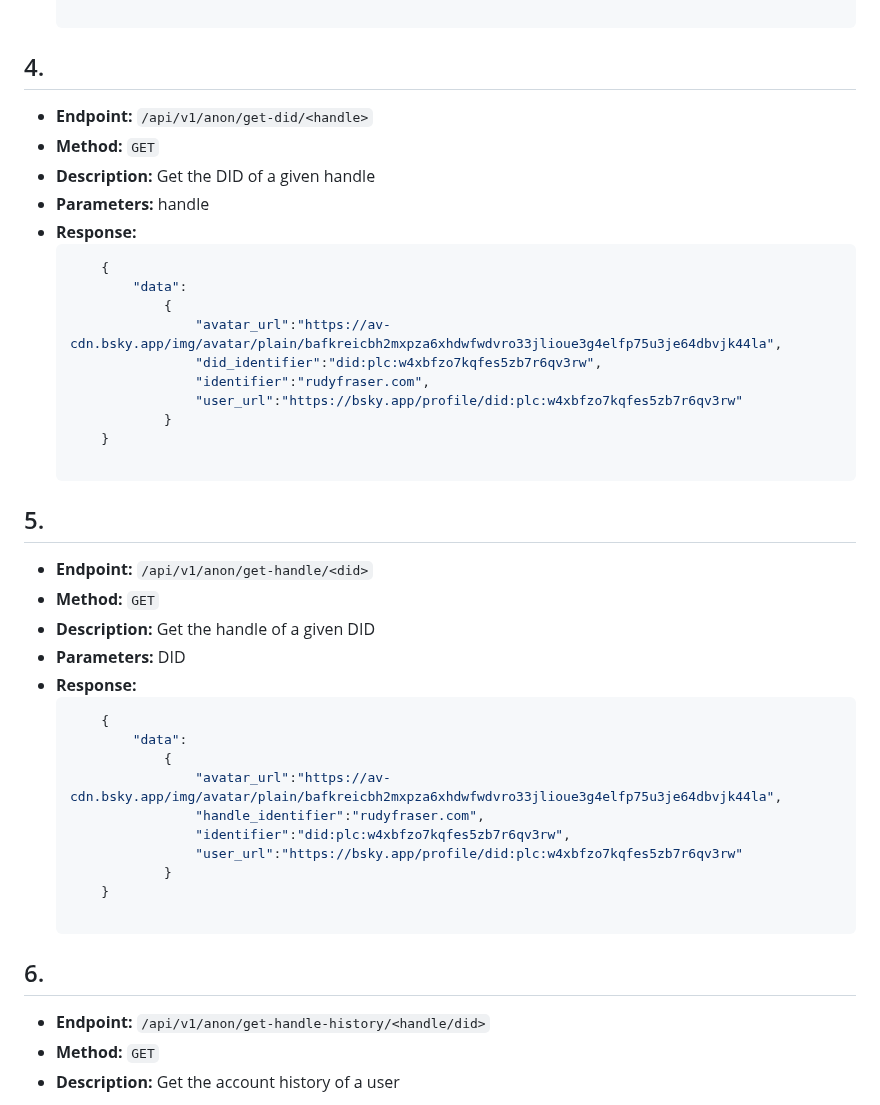
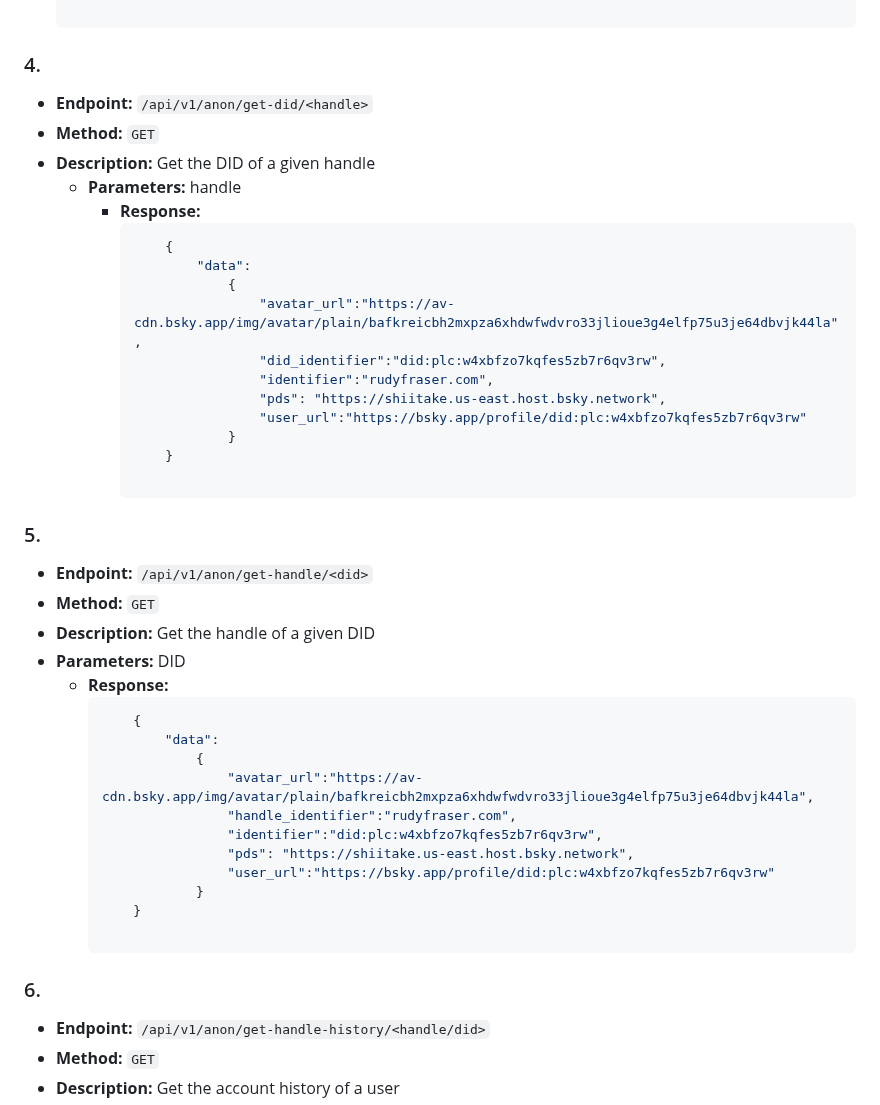
Before and after one commit to noahm/ClearskyUI, a Markdown page: api.md, the part around one of its changes. Drawn GitHub-style.

````diff
--- a/api.md
+++ b/api.md
@@ -87,43 +89,45 @@
               "identifier":"rudyfraser.com"
           }
 
-## 4.
+### 4.
 
 - **Endpoint:** `/api/v1/anon/get-did/<handle>`
 - **Method:** `GET`
 - **Description:** Get the DID of a given handle
-- **Parameters:** handle
-- **Response:**
-    ```json
-        {
-            "data":
-                {
-                    "avatar_url":"https://av-cdn.bsky.app/img/avatar/plain/bafkreicbh2mxpza6xhdwfwdvro33jlioue3g4elfp75u3je64dbvjk44la",
-                    "did_identifier":"did:plc:w4xbfzo7kqfes5zb7r6qv3rw",
-                    "identifier":"rudyfraser.com",
-                    "user_url":"https://bsky.app/profile/did:plc:w4xbfzo7kqfes5zb7r6qv3rw"
-                }
-        }
+  - **Parameters:** handle
+    - **Response:**
+        ```json
+            {
+                "data":
+                    {
+                        "avatar_url":"https://av-cdn.bsky.app/img/avatar/plain/bafkreicbh2mxpza6xhdwfwdvro33jlioue3g4elfp75u3je64dbvjk44la",
+                        "did_identifier":"did:plc:w4xbfzo7kqfes5zb7r6qv3rw",
+                        "identifier":"rudyfraser.com",
+                        "pds": "https://shiitake.us-east.host.bsky.network",
+                        "user_url":"https://bsky.app/profile/did:plc:w4xbfzo7kqfes5zb7r6qv3rw"
+                    }
+            }
 
-## 5.
+### 5.
 
 - **Endpoint:** `/api/v1/anon/get-handle/<did>`
 - **Method:** `GET`
 - **Description:** Get the handle of a given DID
 - **Parameters:** DID
-- **Response:**
-    ```json
-        {
-            "data":
-                {
-                    "avatar_url":"https://av-cdn.bsky.app/img/avatar/plain/bafkreicbh2mxpza6xhdwfwdvro33jlioue3g4elfp75u3je64dbvjk44la",
-                    "handle_identifier":"rudyfraser.com",
-                    "identifier":"did:plc:w4xbfzo7kqfes5zb7r6qv3rw",
-                    "user_url":"https://bsky.app/profile/did:plc:w4xbfzo7kqfes5zb7r6qv3rw"
-                }
-        }
+  - **Response:**
+      ```json
+          {
+              "data":
+                  {
+                      "avatar_url":"https://av-cdn.bsky.app/img/avatar/plain/bafkreicbh2mxpza6xhdwfwdvro33jlioue3g4elfp75u3je64dbvjk44la",
+                      "handle_identifier":"rudyfraser.com",
+                      "identifier":"did:plc:w4xbfzo7kqfes5zb7r6qv3rw",
+                      "pds": "https://shiitake.us-east.host.bsky.network",
+                      "user_url":"https://bsky.app/profile/did:plc:w4xbfzo7kqfes5zb7r6qv3rw"
+                  }
+          }
 
-## 6.
+### 6.
 
 - **Endpoint:** `/api/v1/anon/get-handle-history/<handle/did>`
 - **Method:** `GET`
````
Also changed, not shown: other parts of api.md (+43 -41 lines).
